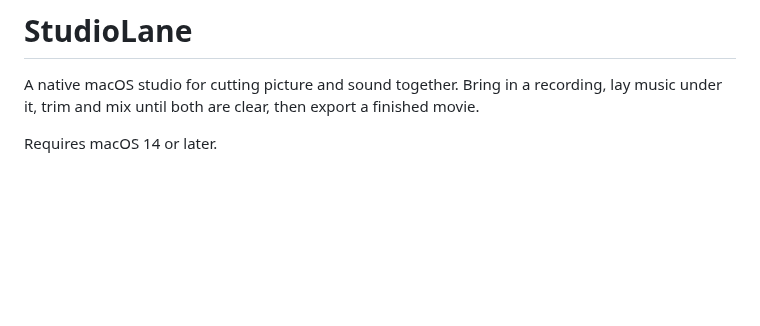
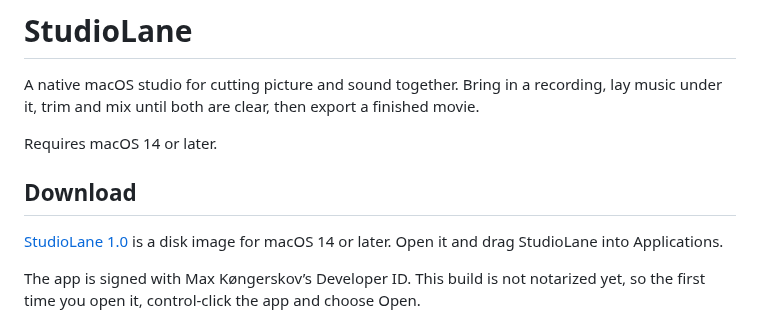
Before and after one commit to maxkongerskov/StudioLane, a Markdown page: README.md, the part around the change. Drawn GitHub-style; blank space fills up the shorter version.

Commit message:
Add a signed StudioLane disk image for download.
scripts/dmg.sh builds a Developer ID–signed installer. The README links to the 1.0 release.

```diff
--- a/README.md
+++ b/README.md
@@ -3,6 +3,12 @@
 A native macOS studio for cutting picture and sound together. Bring in a recording, lay music under it, trim and mix until both are clear, then export a finished movie.
 
 Requires macOS 14 or later.
+
+## Download
+
+[StudioLane 1.0](https://github.com/maxkongerskov/StudioLane/releases/download/v1.0/StudioLane-1.0.dmg) is a disk image for macOS 14 or later. Open it and drag StudioLane into Applications.
+
+The app is signed with Max Køngerskov’s Developer ID. This build is not notarized yet, so the first time you open it, control-click the app and choose Open.
 
 ![StudioLane editing a launch clip with music underneath](docs/studiolane.jpg)
 
```
Also changed, not shown: scripts/dmg-background.png (added), 2 other files.
